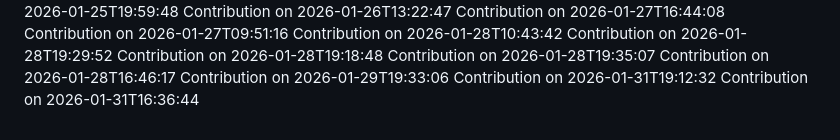
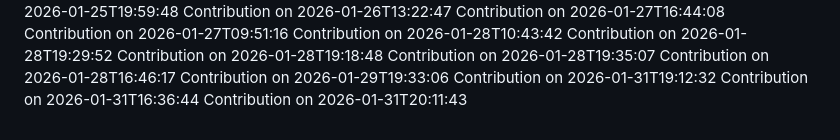
Before and after one commit to SudeepKamaraj/pvp, a Markdown page: CONTRIBUTIONS.md, the part around the change. Rendered like a GitHub page.

Commit message:
docs: update contributions log for 2026-01-31T20:11:43

```diff
--- a/CONTRIBUTIONS.md
+++ b/CONTRIBUTIONS.md
@@ -104,3 +104,4 @@ Contribution on 2026-01-28T16:46:17
 Contribution on 2026-01-29T19:33:06
 Contribution on 2026-01-31T19:12:32
 Contribution on 2026-01-31T16:36:44
+Contribution on 2026-01-31T20:11:43
```
